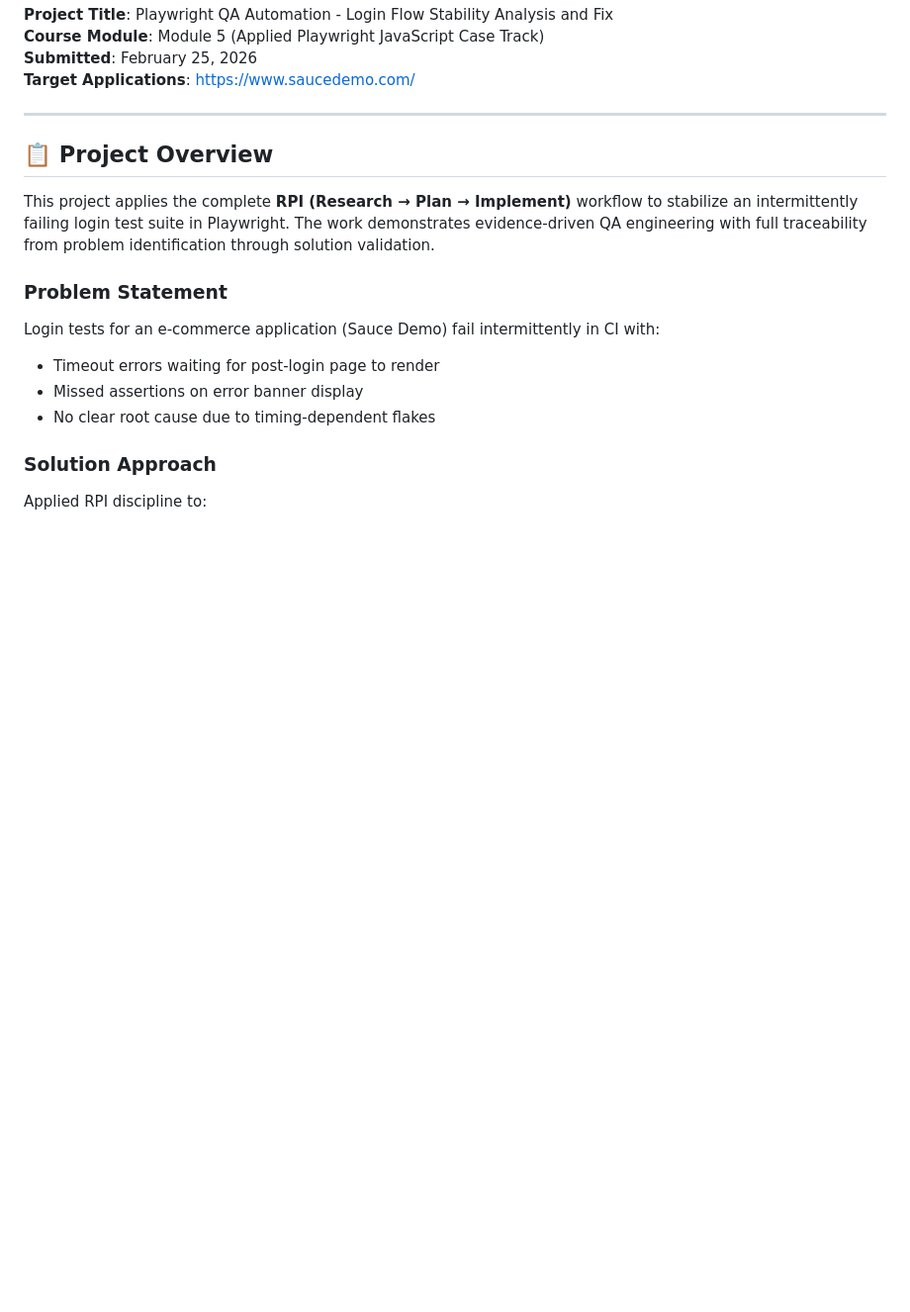
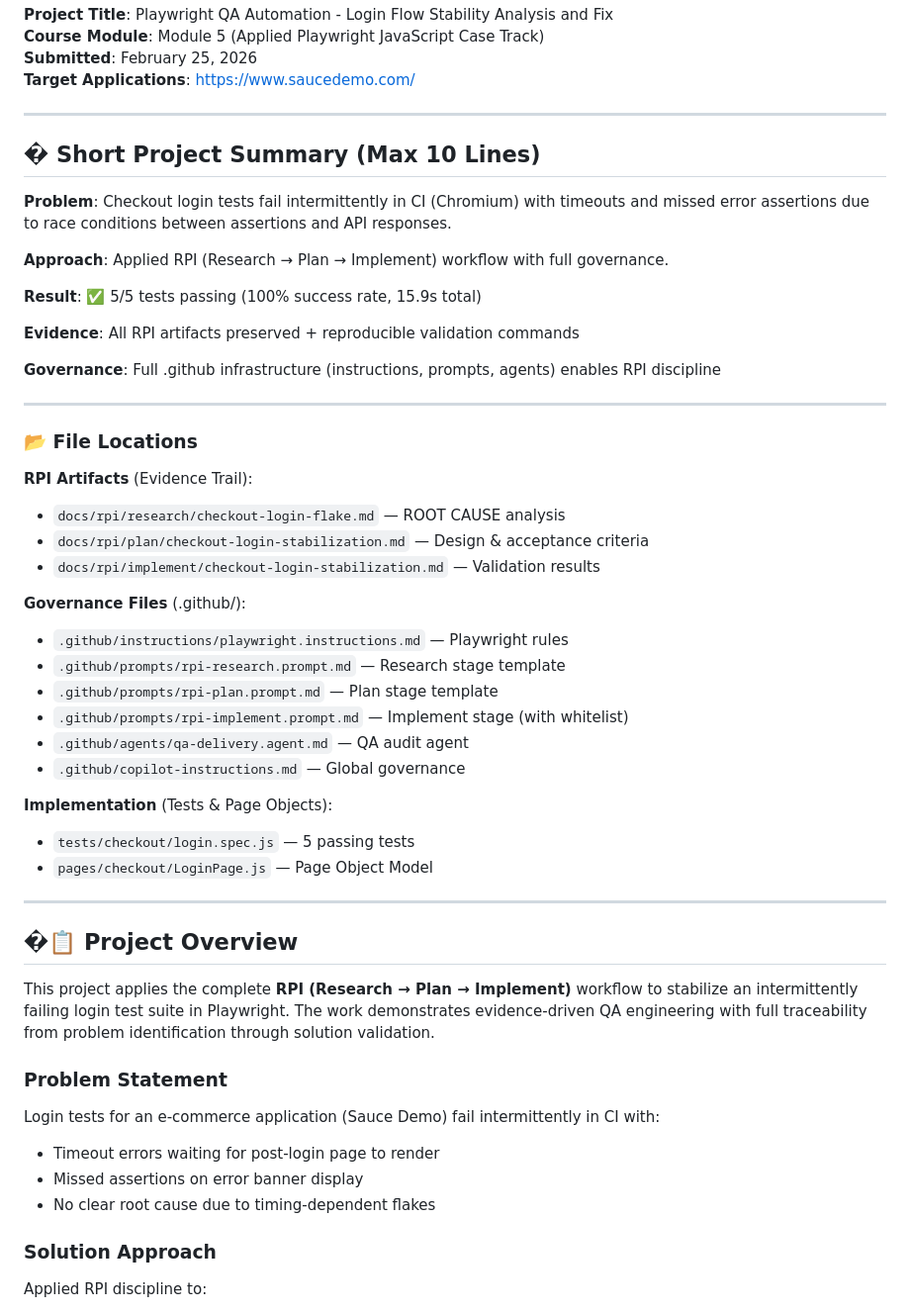
Before and after one commit to carlosmegaOE/projects2026, a Markdown page: MODULE_5_CASE_TRACK_SUMMARY.md, the part around the change. Shown at 99% size. Drawn GitHub-style; blank space fills up the shorter version.

Commit message:
docs: add short summary with file locations for submission

```diff
--- a/MODULE_5_CASE_TRACK_SUMMARY.md
+++ b/MODULE_5_CASE_TRACK_SUMMARY.md
@@ -7,7 +7,42 @@
 
 ---
 
-## 📋 Project Overview
+## � Short Project Summary (Max 10 Lines)
+
+**Problem**: Checkout login tests fail intermittently in CI (Chromium) with timeouts and missed error assertions due to race conditions between assertions and API responses.
+
+**Approach**: Applied RPI (Research → Plan → Implement) workflow with full governance.
+
+**Result**: ✅ 5/5 tests passing (100% success rate, 15.9s total)
+
+**Evidence**: All RPI artifacts preserved + reproducible validation commands
+
+**Governance**: Full .github infrastructure (instructions, prompts, agents) enables RPI discipline
+
+---
+
+### 📂 File Locations
+
+**RPI Artifacts** (Evidence Trail):
+- `docs/rpi/research/checkout-login-flake.md` — ROOT CAUSE analysis
+- `docs/rpi/plan/checkout-login-stabilization.md` — Design & acceptance criteria
+- `docs/rpi/implement/checkout-login-stabilization.md` — Validation results
+
+**Governance Files** (.github/):
+- `.github/instructions/playwright.instructions.md` — Playwright rules
+- `.github/prompts/rpi-research.prompt.md` — Research stage template
+- `.github/prompts/rpi-plan.prompt.md` — Plan stage template
+- `.github/prompts/rpi-implement.prompt.md` — Implement stage (with whitelist)
+- `.github/agents/qa-delivery.agent.md` — QA audit agent
+- `.github/copilot-instructions.md` — Global governance
+
+**Implementation** (Tests & Page Objects):
+- `tests/checkout/login.spec.js` — 5 passing tests
+- `pages/checkout/LoginPage.js` — Page Object Model
+
+---
+
+## �📋 Project Overview
 
 This project applies the complete **RPI (Research → Plan → Implement)** workflow to stabilize an intermittently failing login test suite in Playwright. The work demonstrates evidence-driven QA engineering with full traceability from problem identification through solution validation.
 
```
